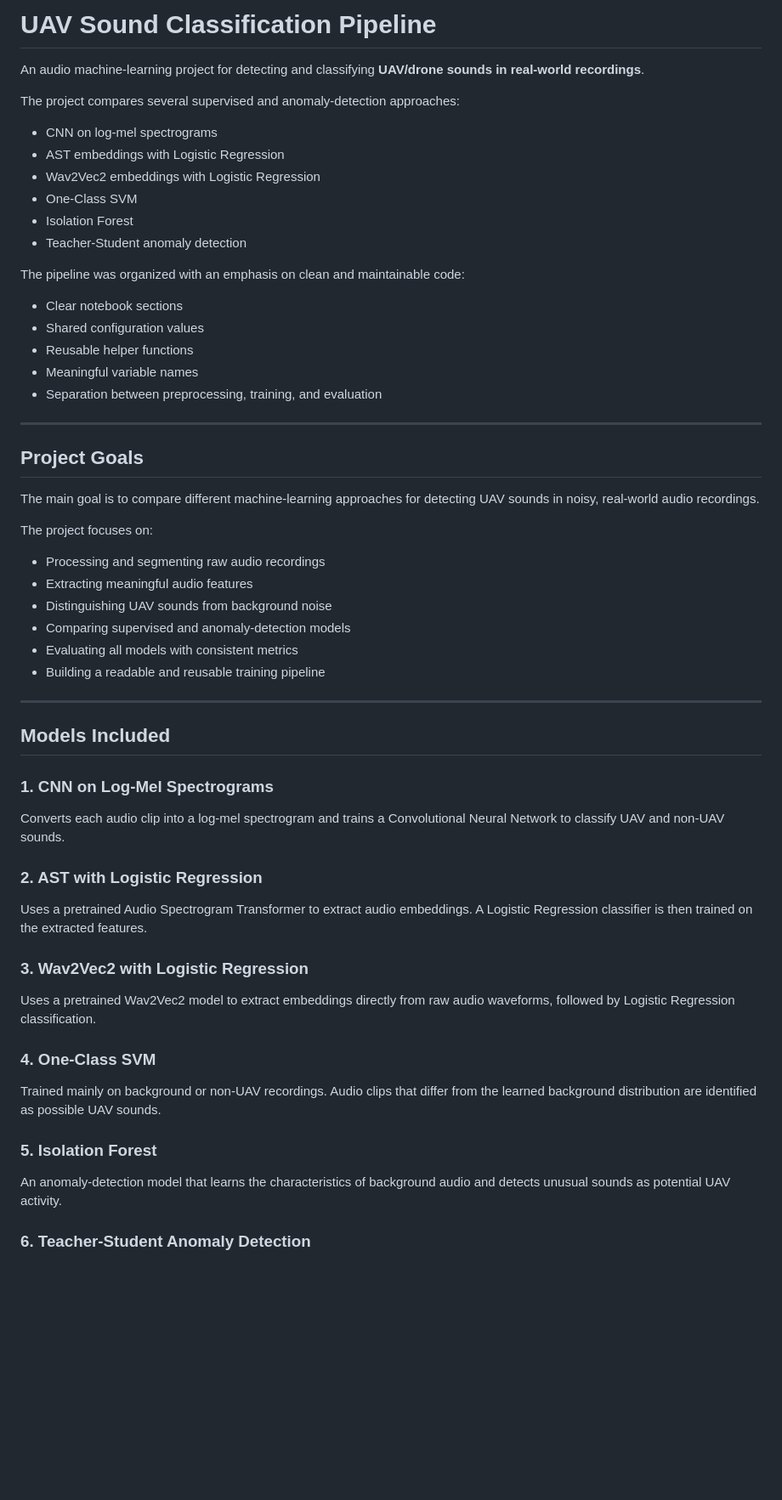
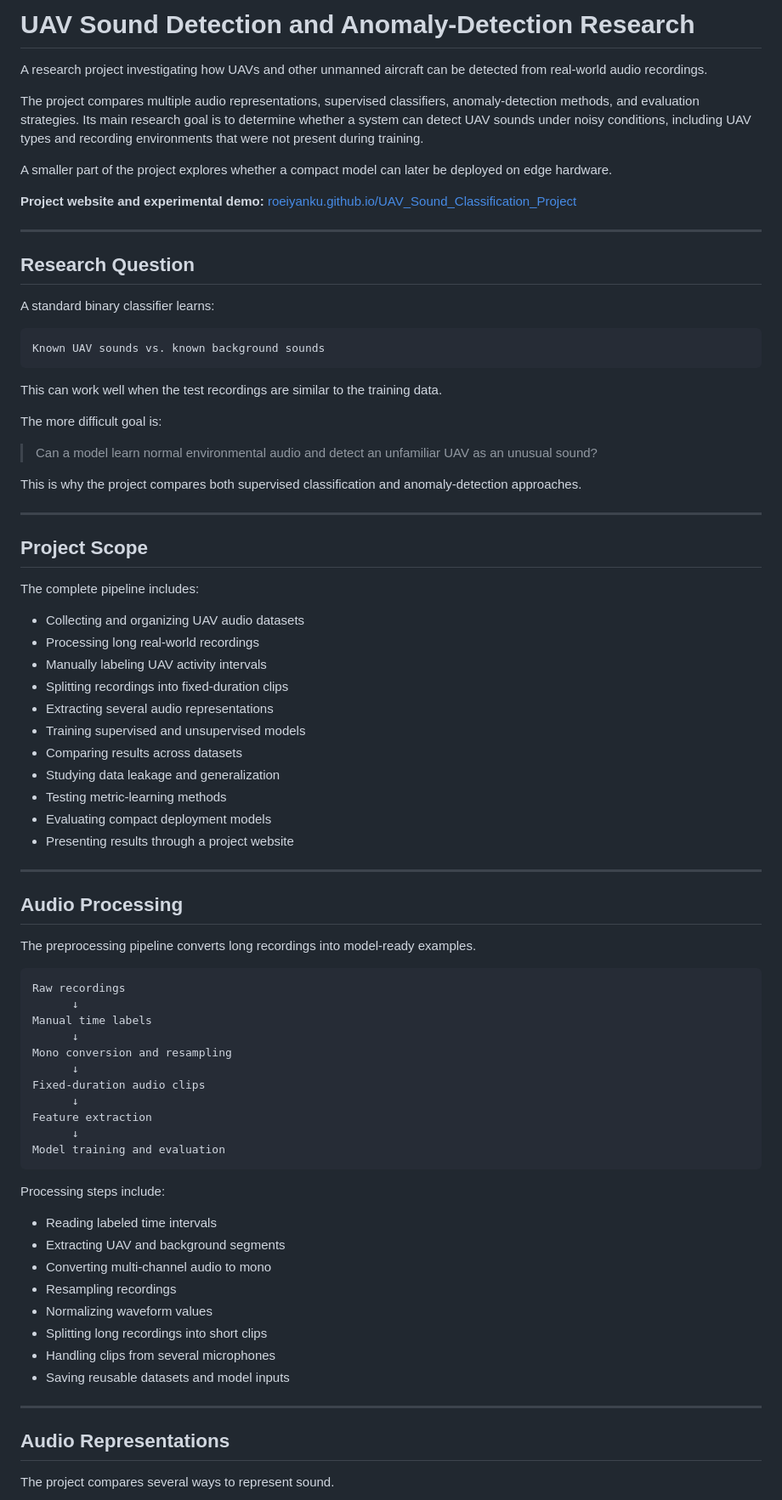
Before and after one commit to roeiyanku/UAV_Sound_Classification_Project, a Markdown page: README.md, the part around one of its changes. Shown at 85% size. GitHub-like rendering; blank space fills up the shorter version.

Commit message:
Revise README with project details and future plans
Expanded the README to include detailed project goals, models evaluated, evaluation metrics, and future improvements.

````diff
--- a/README.md
+++ b/README.md
@@ -1,62 +1,84 @@
-# UAV Sound Classification Pipeline
+# UAV Sound Detection and Anomaly-Detection Research
 
-An audio machine-learning project for detecting and classifying **UAV/drone sounds in real-world recordings**.
+A research project investigating how UAVs and other unmanned aircraft can be detected from real-world audio recordings.
 
-The project compares several supervised and anomaly-detection approaches:
+The project compares multiple audio representations, supervised classifiers, anomaly-detection methods, and evaluation strategies. Its main research goal is to determine whether a system can detect UAV sounds under noisy conditions, including UAV types and recording environments that were not present during training.
 
-* CNN on log-mel spectrograms
-* AST embeddings with Logistic Regression
-* Wav2Vec2 embeddings with Logistic Regression
-* One-Class SVM
-* Isolation Forest
-* Teacher-Student anomaly detection
+A smaller part of the project explores whether a compact model can later be deployed on edge hardware.
 
-The pipeline was organized with an emphasis on clean and maintainable code:
-
-* Clear notebook sections
-* Shared configuration values
-* Reusable helper functions
-* Meaningful variable names
-* Separation between preprocessing, training, and evaluation
+**Project website and experimental demo:**
+[roeiyanku.github.io/UAV_Sound_Classification_Project](https://roeiyanku.github.io/UAV_Sound_Classification_Project/)
 
 ---
 
-## Project Goals
+## Research Question
 
-The main goal is to compare different machine-learning approaches for detecting UAV sounds in noisy, real-world audio recordings.
+A standard binary classifier learns:
 
-The project focuses on:
+```text
+Known UAV sounds vs. known background sounds
+```
 
-* Processing and segmenting raw audio recordings
-* Extracting meaningful audio features
-* Distinguishing UAV sounds from background noise
-* Comparing supervised and anomaly-detection models
-* Evaluating all models with consistent metrics
-* Building a readable and reusable training pipeline
+This can work well when the test recordings are similar to the training data.
+
+The more difficult goal is:
+
+> Can a model learn normal environmental audio and detect an unfamiliar UAV as an unusual sound?
+
+This is why the project compares both supervised classification and anomaly-detection approaches.
 
 ---
 
-## Models Included
+## Project Scope
 
-### 1. CNN on Log-Mel Spectrograms
+The complete pipeline includes:
 
-Converts each audio clip into a log-mel spectrogram and trains a Convolutional Neural Network to classify UAV and non-UAV sounds.
+* Collecting and organizing UAV audio datasets
+* Processing long real-world recordings
+* Manually labeling UAV activity intervals
+* Splitting recordings into fixed-duration clips
+* Extracting several audio representations
+* Training supervised and unsupervised models
+* Comparing results across datasets
+* Studying data leakage and generalization
+* Testing metric-learning methods
+* Evaluating compact deployment models
+* Presenting results through a project website
 
-### 2. AST with Logistic Regression
+---
 
-Uses a pretrained Audio Spectrogram Transformer to extract audio embeddings. A Logistic Regression classifier is then trained on the extracted features.
+## Audio Processing
 
-### 3. Wav2Vec2 with Logistic Regression
+The preprocessing pipeline converts long recordings into model-ready examples.
 
-Uses a pretrained Wav2Vec2 model to extract embeddings directly from raw audio waveforms, followed by Logistic Regression classification.
+```text
+Raw recordings
+      ↓
+Manual time labels
+      ↓
+Mono conversion and resampling
+      ↓
+Fixed-duration audio clips
+      ↓
+Feature extraction
+      ↓
+Model training and evaluation
+```
 
-### 4. One-Class SVM
+Processing steps include:
 
-Trained mainly on background or non-UAV recordings. Audio clips that differ from the learned background distribution are identified as possible UAV sounds.
+* Reading labeled time intervals
+* Extracting UAV and background segments
+* Converting multi-channel audio to mono
+* Resampling recordings
+* Normalizing waveform values
+* Splitting long recordings into short clips
+* Handling clips from several microphones
+* Saving reusable datasets and model inputs
 
-### 5. Isolation Forest
+---
 
-An anomaly-detection model that learns the characteristics of background audio and detects unusual sounds as potential UAV activity.
+## Audio Representations
 
-### 6. Teacher-Student Anomaly Detection
+The project compares several ways to represent sound.
 
````
Also changed, not shown: other parts of README.md (+262 -121 lines).
